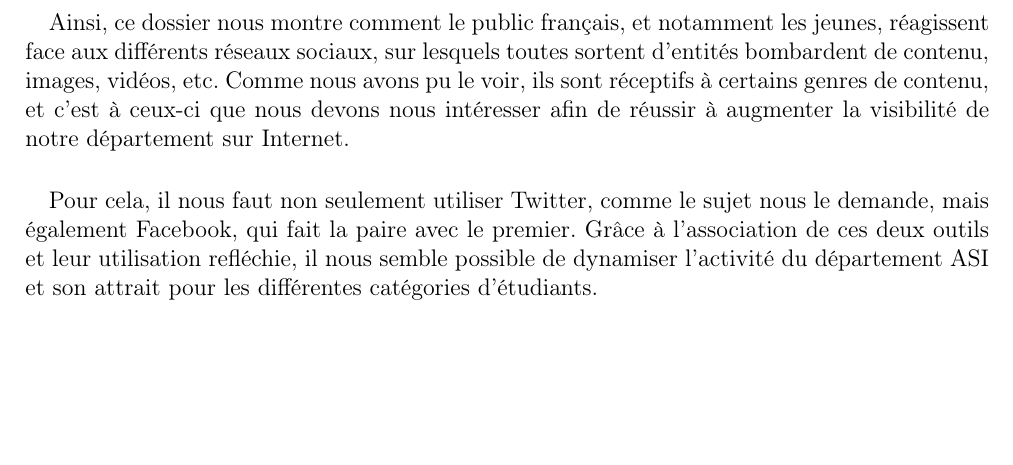
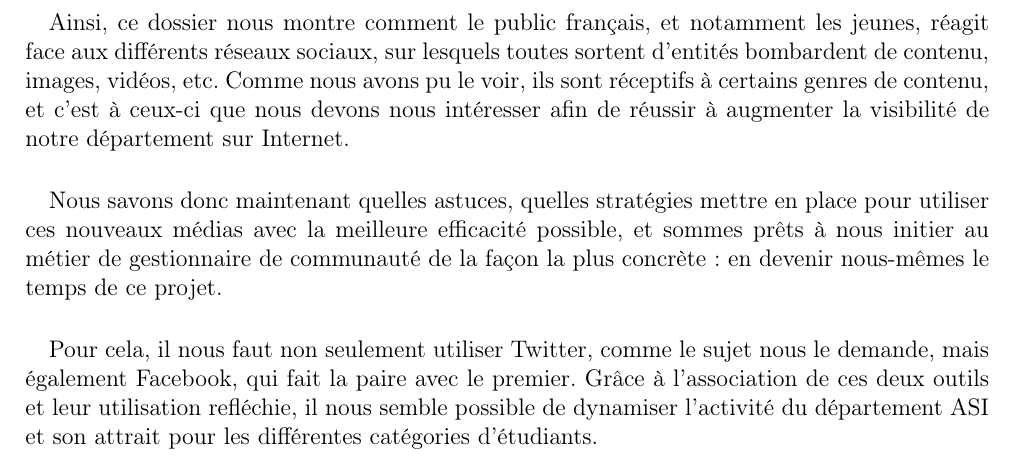
Before and after one commit to TLevasseur/ASISurTwitter, a LaTeX document (Rapport/main.tex, which reads Rapport/conclusion.tex): part of page 10 of 11, cut so that both start at the same text, the shorter picture padded with empty space. Compiled offline with pdfLaTeX.

Commit message:
rédaction de la conclusion

```diff
--- a/Rapport/conclusion.tex
+++ b/Rapport/conclusion.tex
@@ -1,7 +1,11 @@
 \paragraph{}
-Ainsi, ce dossier nous montre comment le public français, et notamment les jeunes, réagissent face aux différents réseaux sociaux, sur lesquels toutes sortent
+Ainsi, ce dossier nous montre comment le public français, et notamment les jeunes, réagit face aux différents réseaux sociaux, sur lesquels toutes sortent
 d'entités bombardent de contenu, images, vidéos, etc. Comme nous avons pu le voir, ils sont réceptifs à certains genres de contenu, et c'est à ceux-ci que
 nous devons nous intéresser afin de réussir à augmenter la visibilité de notre département sur Internet.
+
+\paragraph{}
+Nous savons donc maintenant quelles astuces, quelles stratégies mettre en place pour utiliser ces nouveaux médias avec la meilleure efficacité possible, et
+sommes prêts à nous initier au métier de gestionnaire de communauté de la façon la plus concrète : en devenir nous-mêmes le temps de ce projet.
 
 \paragraph{}
 Pour cela, il nous faut non seulement utiliser Twitter, comme le sujet nous le demande, mais également Facebook, qui fait la paire avec le premier. Grâce à
```
